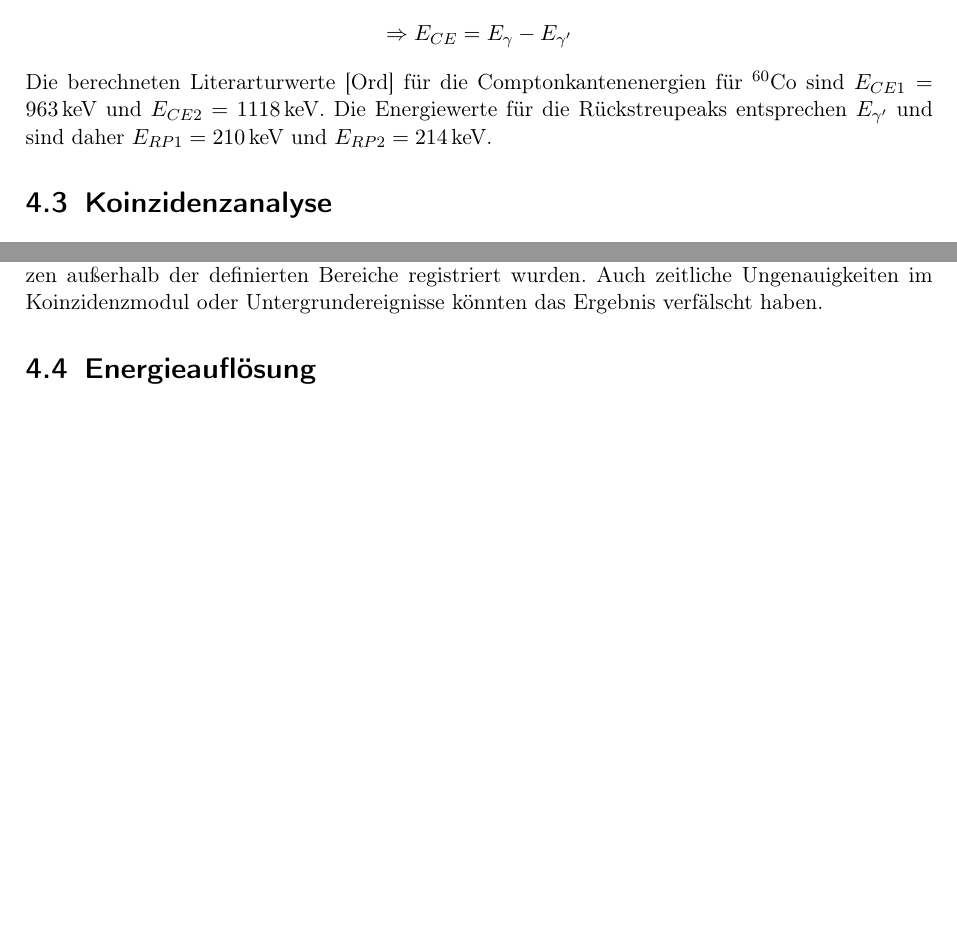
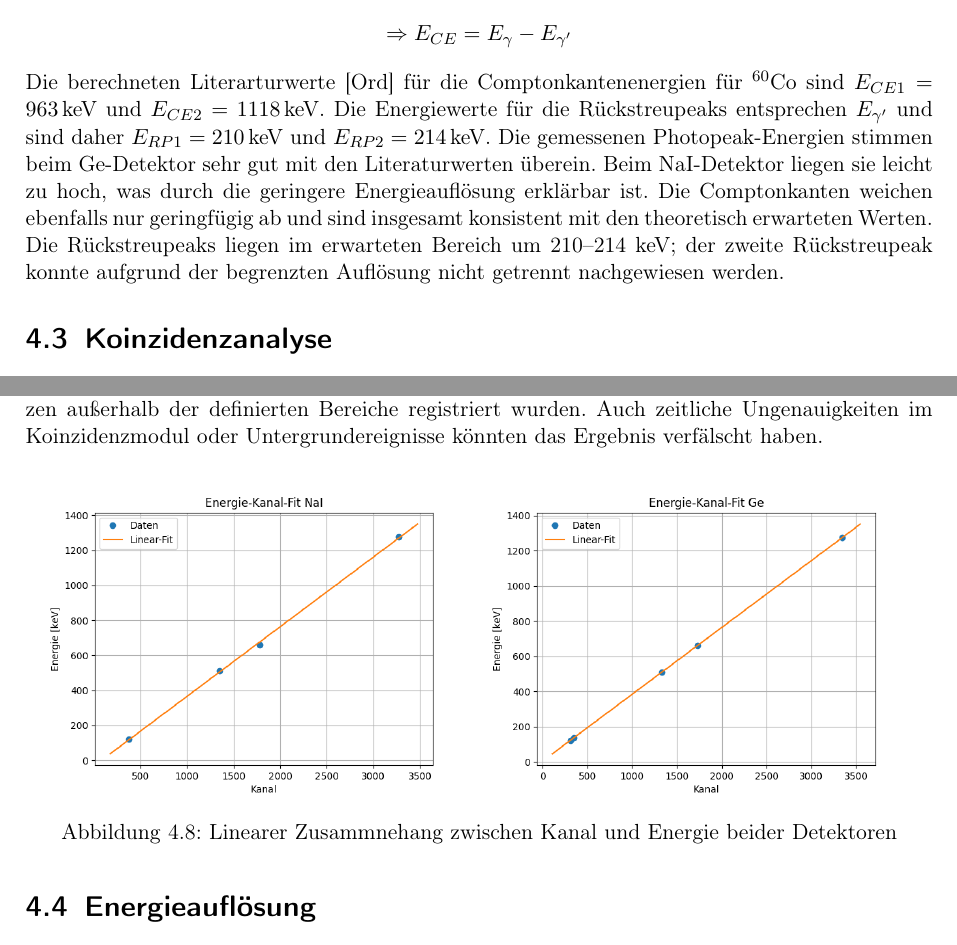
Before and after one commit to caesar2003/P4-Gamma-Coincidence-Spectroscopy, a LaTeX thesis (main.tex, which reads chapters/04.tex): two parts of pages 13 and 16 of 18, joined at a grey line, cut so that both start at the same text, the shorter picture padded with empty space. Compiled offline with pdfLaTeX.

Commit message:
Updates from Overleaf

```diff
--- a/chapters/04.tex
+++ b/chapters/04.tex
@@ -114,7 +114,7 @@ $E_{\gamma'}$ ist hier die Energie, die das Gamma-Quant nach dem Streuprozess be
 \[
 \Rightarrow E_{CE} = E_{\gamma} - E_{\gamma'}
 \]
-Die berechneten Literarturwerte \cite{Ordner} für die Comptonkantenenergien für $^{60}$Co sind $E_{CE1} = 963\, \text{keV}$ und $E_{CE2} = 1118\, \text{keV}$. Die Energiewerte für die Rückstreupeaks entsprechen $E_{\gamma'}$ und sind daher $E_{RP1} = 210\, \text{keV}$ und $E_{RP2} = 214\, \text{keV}$.
+Die berechneten Literarturwerte \cite{Ordner} für die Comptonkantenenergien für $^{60}$Co sind $E_{CE1} = 963\, \text{keV}$ und $E_{CE2} = 1118\, \text{keV}$. Die Energiewerte für die Rückstreupeaks entsprechen $E_{\gamma'}$ und sind daher $E_{RP1} = 210\, \text{keV}$ und $E_{RP2} = 214\, \text{keV}$. Die gemessenen Photopeak-Energien stimmen beim Ge-Detektor sehr gut mit den Literaturwerten überein. Beim NaI-Detektor liegen sie leicht zu hoch, was durch die geringere Energieauflösung erklärbar ist. Die Comptonkanten weichen ebenfalls nur geringfügig ab und sind insgesamt konsistent mit den theoretisch erwarteten Werten. Die Rückstreupeaks liegen im erwarteten Bereich um 210–214 keV; der zweite Rückstreupeak konnte aufgrund der begrenzten Auflösung nicht getrennt nachgewiesen werden.
 
 \section{Koinzidenzanalyse}
 Bei der Koinzidenzanalyse sollen diese Events herausgefiltert werden, bei welchen (fast) gleichzeitig zwei $\gamma$-Photonen in den beiden Detektoren detektiert wurden. Diese müssen noch die kombinierte richtige Energie aufweisen, damit sicher gegangen werden kann, dass beide detektierten Photonen aus dem selben Zerfall kommen. Dies liegt daran, dass der erste Zerfall von Co60 nicht die gleiche Energie wie der zweite Zerfall hat (vgl. \autoref{fig:decay_co60}). Der Zwischenzustand ist metastabil und zerfällt sehr schnell wieder, weshalb es so aussieht, als würden beide Photonen gleichzeit auftreten und nicht kurz hintereinander.
@@ -185,6 +185,19 @@ Zur Bestimmung des optimalen Parameters $p$ wird ein $\chi^2$-Test durchgeführt
 Durch Minimierung von $\chi^2(p)$ hat sich der Korrelationsgrad $p$ zu 6,5\% bestimmt, was bedeutet, dass nur 6,5\% der Zerfälle kaskadisch ablaufen. Dies sollte durch das Vorwissen durch die Versuchsvorbereitung eigentlich nicht der Fall sein, da der Zerfall von $^{60}\text{Co}$ eindeutig kaskadisch dominant ist. Schon der Scatter-Plot ist nicht zufriedenstellend mit dem zu erwartenden Ergebnis, da in $N_2$ und $N_3$ deutlich mehr Koinzidenzen auftreten sollten als in $N_1$ und $N_4$. Mögliche Ursachen für das unerwartete Ergebnis könnten eine unzureichende Trennung der Koinzidenzfenster oder eine ungenügende Energieauflösung der Detektoren sein, wodurch echte Koinzidenzen außerhalb der definierten Bereiche registriert wurden. Auch zeitliche Ungenauigkeiten im Koinzidenzmodul oder Untergrundereignisse könnten das Ergebnis verfälscht haben.
 
 
+\begin{figure}[H]
+    \centering
+    \begin{minipage}[b]{0.48\textwidth}
+        \includegraphics[width=\linewidth]{include/NaI_calibration.png}
+    \end{minipage}
+    \begin{minipage}[b]{0.48\textwidth}
+        \includegraphics[width=\linewidth]{include/Ge_calibration.png}
+    \end{minipage}
+    \caption{Linearer Zusammnehang zwischen Kanal und Energie beider Detektoren}
+    \label{fig:NaI_calibration_fits}
+\end{figure}
+
+
 
 \section{Energieauflösung}
 
```
